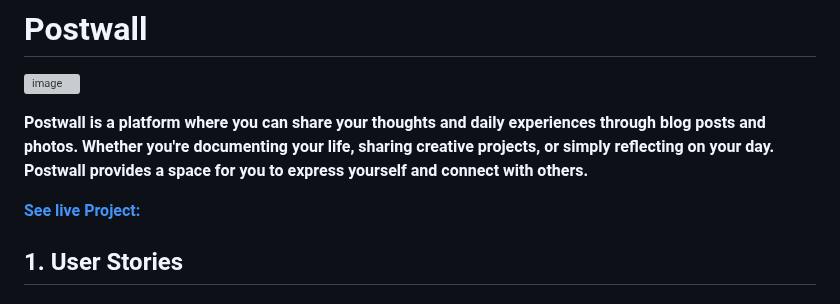
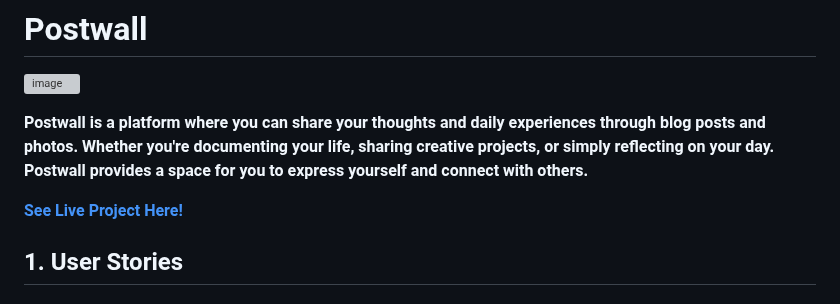
Before and after one commit to GlennJohansson85/postwall, a Markdown page: docs/README.md, the part around the change. GitHub-like rendering; grey boxes are pictures that could not be loaded.

```diff
--- a/docs/README.md
+++ b/docs/README.md
@@ -8,7 +8,7 @@ WORK IN PROGRESS
 Whether you're documenting your life, sharing creative projects, or simply reflecting on your day.
 Postwall provides a space for you to express yourself and connect with others.**
 
-**[See live Project:](https://postwall-500ee4318184.herokuapp.com/)**
+**[See Live Project Here!](https://postwall-500ee4318184.herokuapp.com/)**
 
 ## 1. User Stories
 ### 1.1 As a First Time Visitor, I want to:
```
